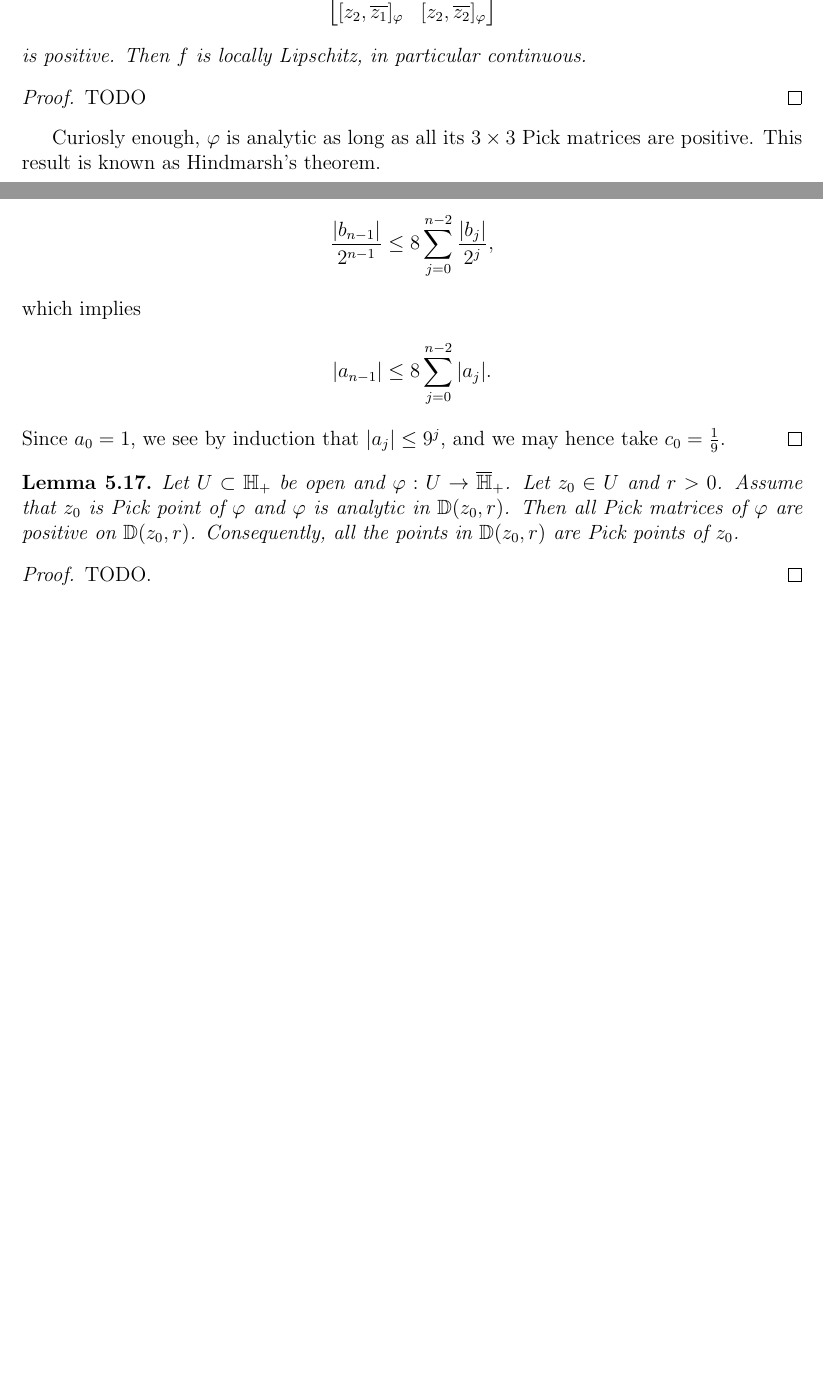
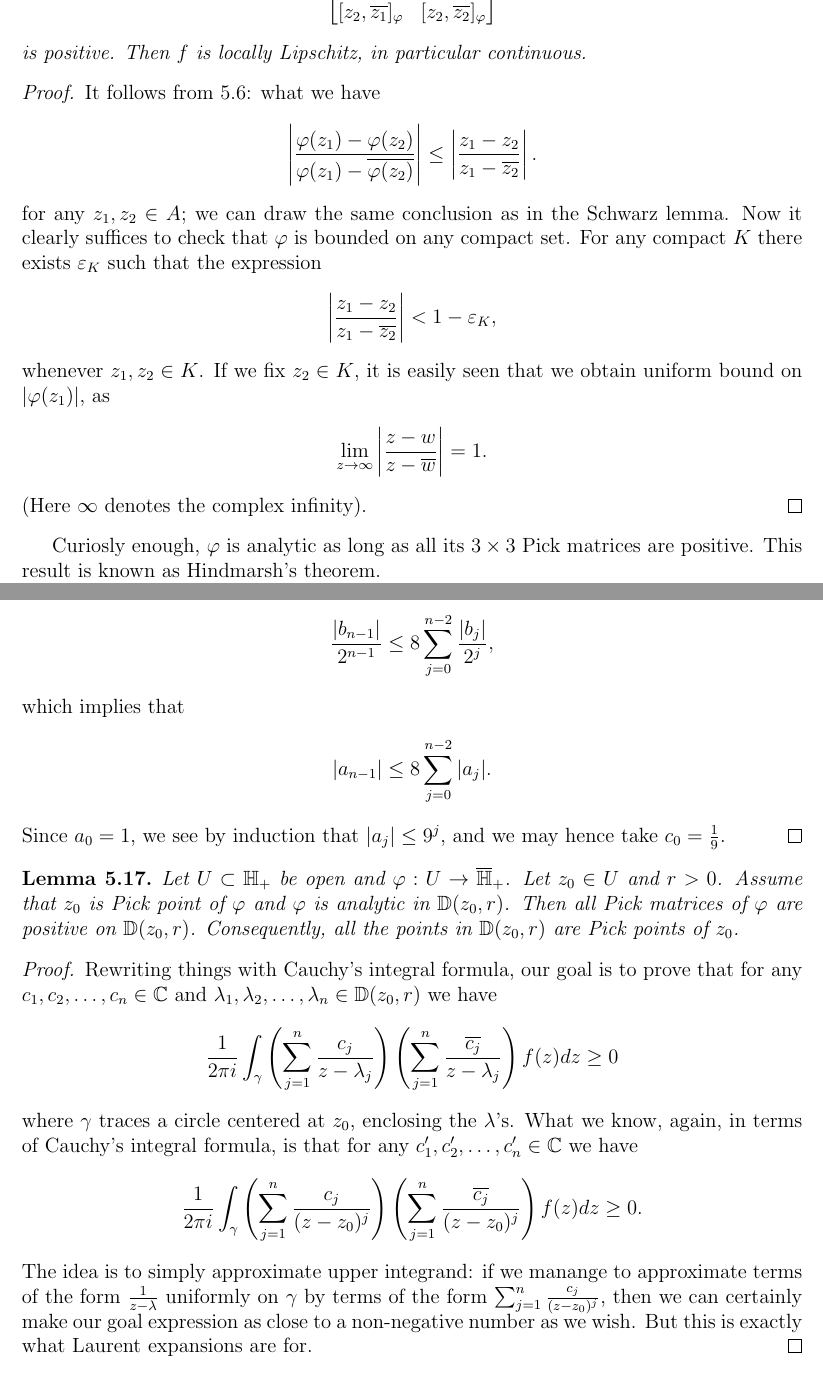
Before and after one commit to gtrrebel/gradu, a LaTeX document (gradu_main.tex, which reads chapters/pick_functions.tex): two parts of pages 69 and 73 of 108 before the commit and two parts of pages 69 and 74 of 109 after it, joined at a grey line, cut so that both start at the same text, the shorter picture padded with empty space. Compiled offline with pdfLaTeX.

Commit message:
several lemmas proven

```diff
--- a/chapters/pick_functions.tex
+++ b/chapters/pick_functions.tex
@@ -231,7 +231,19 @@ Let's first check continuity. For this we only need positivity on $2 \times 2$-m
 	is positive. Then $f$ is locally Lipschitz, in particular continuous.
 \end{lause}
 \begin{proof}
-	TODO
+	It follows from \ref{pick2_determinant}: what we have
+	\begin{align*}
+		\left|\frac{\varphi(z_{1}) - \varphi(z_{2})}{\varphi(z_{1}) - \overline{\varphi(z_{2})}} \right| \leq \left|\frac{z_{1} - z_{2}}{z_{1} - \overline{z_{2}}} \right|.
+	\end{align*}
+	for any $z_{1}, z_{2} \in A$; we can draw the same conclusion as in the Schwarz lemma. Now it clearly suffices to check that $\varphi$ is bounded on any compact set. For any compact $K$ there exists $\varepsilon_{K}$ such that the expression
+	\begin{align*}
+		\left|\frac{z_{1} - z_{2}}{z_{1} - \overline{z_{2}}} \right| < 1 - \varepsilon_{K},
+	\end{align*}
+	whenever $z_{1}, z_{2} \in K$. If we fix $z_{2} \in K$, it is easily seen that we obtain uniform bound on $|\varphi(z_{1})|$, as
+	\begin{align*}
+		\lim_{z \to \infty}  \left|\frac{z - w}{z - \overline{w}} \right| = 1.
+	\end{align*}
+	(Here $\infty$ denotes the complex infinity).
 \end{proof}
 
 Curiosly enough, $\varphi$ is analytic as long as all its $3 \times 3$ Pick matrices are positive. This result is known as Hindmarsh's theorem.
@@ -465,7 +477,7 @@ The idea of the proof of theorem \ref{open_pick_nevanlinna} is the following: we
 	\begin{align*}
 		\frac{|b_{n - 1}|}{2^{n - 1}} \leq 8 \sum_{j = 0}^{n - 2} \frac{|b_{j}|}{2^{j}},
 	\end{align*}
-	which implies
+	which implies that
 	\begin{align*}
 		|a_{n - 1}| \leq 8 \sum_{j = 0}^{n - 2} |a_{j}|.
 	\end{align*}
@@ -476,7 +488,15 @@ The idea of the proof of theorem \ref{open_pick_nevanlinna} is the following: we
 	Let $U \subset \Hp$ be open and $\varphi : U \to \Hpc$. Let $z_{0} \in U$ and $r > 0$. Assume that $z_{0}$ is Pick point of $\varphi$ and $\varphi$ is analytic in $\D(z_{0}, r)$. Then all Pick matrices of $\varphi$ are positive on $\D(z_{0}, r)$. Consequently, all the points in $\D(z_{0}, r)$ are Pick points of $z_{0}$.
 \end{lem}
 \begin{proof}
-	TODO.
+	Rewriting things with Cauchy's integral formula, our goal is to prove that for any $c_{1}, c_{2}, \ldots, c_{n} \in \C$ and $\lambda_{1}, \lambda_{2}, \ldots, \lambda_{n} \in \D(z_{0}, r)$ we have
+	\begin{align*}
+		\frac{1}{2 \pi i} \int_{\gamma} \left(\sum_{j = 1}^{n} \frac{c_{j}}{z - \lambda_{j}}\right)\left(\sum_{j = 1}^{n} \frac{\overline{c_{j}}}{z - \lambda_{j}}\right) f(z) dz \geq 0
+	\end{align*}
+	where $\gamma$ traces a circle centered at $z_{0}$, enclosing the $\lambda$'s. What we know, again, in terms of Cauchy's integral formula, is that for any $c_{1}', c_{2}', \ldots, c_{n}' \in \C$ we have
+	\begin{align*}
+		\frac{1}{2 \pi i} \int_{\gamma} \left(\sum_{j = 1}^{n} \frac{c_{j}}{(z - z_{0})^{j}}\right) \left(\sum_{j = 1}^{n}\frac{\overline{c_{j}}}{(z - z_{0})^{j}}\right) f(z) dz \geq 0.
+	\end{align*}
+	The idea is to simply approximate upper integrand: if we manange to approximate terms of the form $\frac{1}{z - \lambda}$ uniformly on $\gamma$ by terms of the form $\sum_{j = 1}^{n} \frac{c_{j}}{(z - z_{0})^{j}}$, then we can certainly make our goal expression as close to a non-negative number as we wish. But this is exactly what Laurent expansions are for.
 \end{proof}
 
 \begin{proof}[Proof of theorem \ref{open_pick_nevanlinna}]
```
Also changed, not shown: chapters/introduction.tex (+1 -9 lines), chapters/matrix_functions.tex (+5 -1 lines), chapters/monotone_matrix_function.tex (+9 -1 lines), chapters/positive_matrices.tex (+14 -7 lines), gradu_main.pdf, chapters/pick_functions.tex (8 more changed lines).
